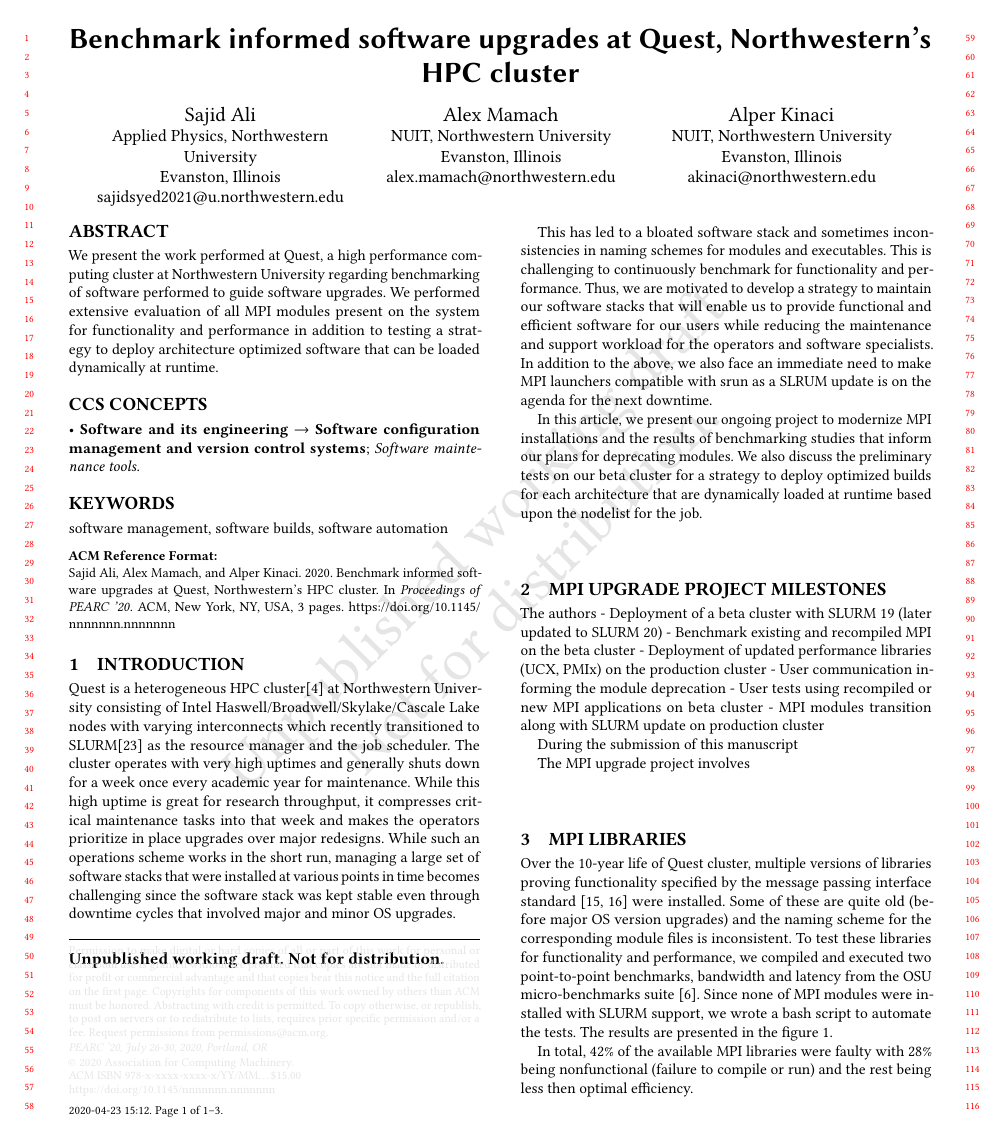
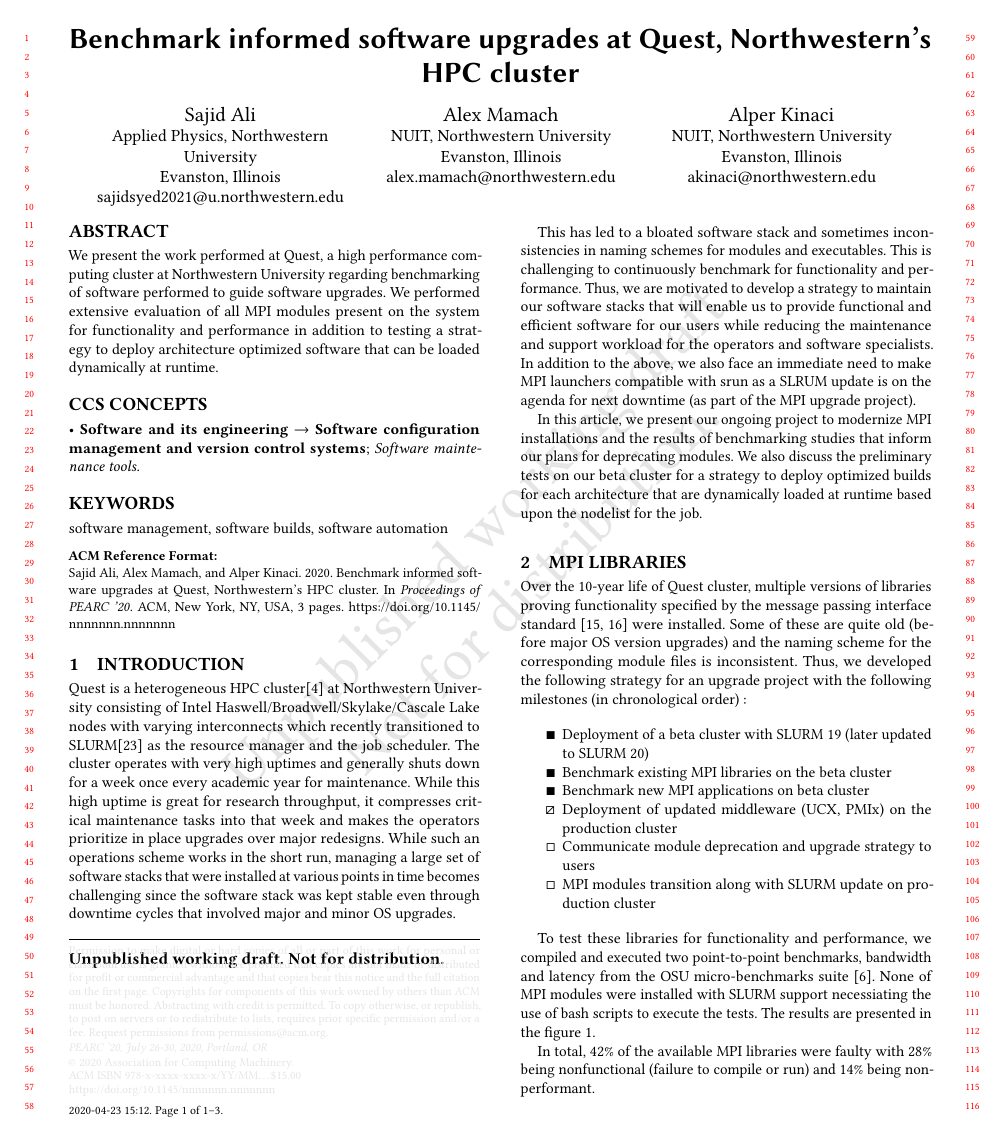
Before and after one commit to s-sajid-ali/nu-quest-bench, a LaTeX paper (pearc20_poster/pearc20.tex): page 1 of 3. Compiled offline with pdfLaTeX.

Commit message:
update plots, text

```diff
--- a/pearc20_poster/pearc20.tex
+++ b/pearc20_poster/pearc20.tex
@@ -141,31 +141,24 @@
 
 Quest is a heterogeneous HPC cluster\cite{quest} at Northwestern University consisting of Intel Haswell/Broadwell/Skylake/Cascale Lake nodes with varying interconnects which recently transitioned to SLURM\cite{slurm} as the resource manager and the job scheduler. The cluster operates with very high uptimes and generally shuts down for a week once every academic year for maintenance. While this high uptime is great for research throughput, it compresses critical maintenance tasks into that week and makes the operators prioritize in place upgrades over major redesigns. While such an operations scheme works in the short run, managing a large set of software stacks that were installed at various points in time becomes challenging since the software stack was kept stable even through downtime cycles that involved major and minor OS upgrades.
 
-This has led to a bloated software stack and sometimes inconsistencies in naming schemes for modules and executables. This is challenging to continuously benchmark for functionality and performance. Thus, we are motivated to develop a strategy to maintain our software stacks that will enable us to provide functional and efficient software for our users while reducing the maintenance and support workload for the operators and software specialists. In addition to the above, we also face an immediate need to make MPI launchers compatible with srun as a SLRUM update is on the agenda for the next downtime.
+This has led to a bloated software stack and sometimes inconsistencies in naming schemes for modules and executables. This is challenging to continuously benchmark for functionality and performance. Thus, we are motivated to develop a strategy to maintain our software stacks that will enable us to provide functional and efficient software for our users while reducing the maintenance and support workload for the operators and software specialists. In addition to the above, we also face an immediate need to make MPI launchers compatible with srun as a SLRUM update is on the agenda for next downtime (as part of the MPI upgrade project).
 
 In this article, we present our ongoing project to modernize MPI installations and the results of benchmarking studies that inform our plans for deprecating modules. We also discuss the preliminary tests on our beta cluster for a strategy to deploy optimized builds for each architecture that are dynamically loaded at runtime based upon the nodelist for the job.
 
-\section{MPI upgrade project milestones}
-The authors
-- Deployment of a beta cluster with SLURM 19 (later updated to SLURM 20)
-- Benchmark existing and recompiled MPI on the beta cluster
-- Deployment of updated performance libraries (UCX, PMIx) on the production cluster
-- User communication informing the module deprecation
-- User tests using recompiled or new MPI applications on beta cluster
-- MPI modules transition along with SLURM update on production cluster
-
-During the submission of this manuscript
+\section{MPI libraries}
+Over the 10-year life of Quest cluster, multiple versions of libraries proving functionality specified by the message passing interface standard \cite{mpi_3_1,mpi_2_2} were installed. Some of these are quite old (before major OS version upgrades) and the naming scheme for the corresponding module files is inconsistent. Thus, we developed the following strategy for an upgrade project
+with the following milestones (in chronological order) :
+\begin{itemize}
+	\item[$\blacksquare$] Deployment of a beta cluster with SLURM 19 (later updated to SLURM 20)
+	\item[$\blacksquare$] Benchmark existing MPI libraries on the beta cluster
+	\item[$\blacksquare$] Benchmark new MPI applications on beta cluster
+	\item[$\boxslash$] Deployment of updated middleware (UCX, PMIx) on the production cluster
+	\item[$\square$] Communicate module deprecation and upgrade strategy to users
+	\item[$\square$] MPI modules transition along with SLURM update on production cluster
+\end{itemize}
 
 
-
-The MPI upgrade project involves
-
-
-\section{MPI libraries}
-Over the 10-year life of Quest cluster, multiple versions of libraries proving functionality specified by the message passing interface standard \cite{mpi_3_1,mpi_2_2} were installed. Some of these are quite old (before major OS version upgrades) and the naming scheme for the corresponding module files is inconsistent. To test these libraries for functionality and performance, we compiled and executed two point-to-point benchmarks, bandwidth and latency from the OSU micro-benchmarks suite \cite{osu_bench_website}. Since none of MPI modules were installed with SLURM support, we wrote a bash script to automate the tests. The results are presented in the figure \ref{fig:currmpi}.
+To test these libraries for functionality and performance, we compiled and executed two point-to-point benchmarks, bandwidth and latency from the OSU micro-benchmarks suite \cite{osu_bench_website}. None of MPI modules were installed with SLURM support necessiating the use of bash scripts to execute the tests. The results are presented in the figure \ref{fig:currmpi}.
 
 \begin{figure}[h]
 	\centering
-	\includegraphics[width=\linewidth]{curr_mpi_combined}
-	\caption{Benchmark of currently available MPI builds}
-	\Description{Benchmark of currently available MPI builds}	  \label{fig:currmpi}
@@ -172,6 +168,8 @@
+	\Description{Benchmark of currently available MPI builds}
+	\label{fig:currmpi}
 \end{figure}
 
-In total, $42\%$ of the available MPI libraries were faulty with $28\%$ being nonfunctional (failure to compile or run) and the rest being less then optimal efficiency.
+In total, $42\%$ of the available MPI libraries were faulty with $28\%$ being nonfunctional (failure to compile or run) and $14\%$ being nonperformant.
 
 \subsection{Improvements}
 
```
Also changed, not shown: mpi/plots/curr_mpi.png, mpi/plots/curr_mpi_combined.png, mpi/plots/curr_pearc.png (added), mpi/plots/new_mpi.png, mpi/plots/new_pearc.png (added), mpi/plots/oepnmp_ucx_vs_verbs.png, pearc20_poster/curr_pearc.png (added), pearc20_poster/new_pearc.png (added), pearc20_poster/pearc20.pdf, pearc20_poster/pearc20.tex (12 more changed lines), 5 other files.
